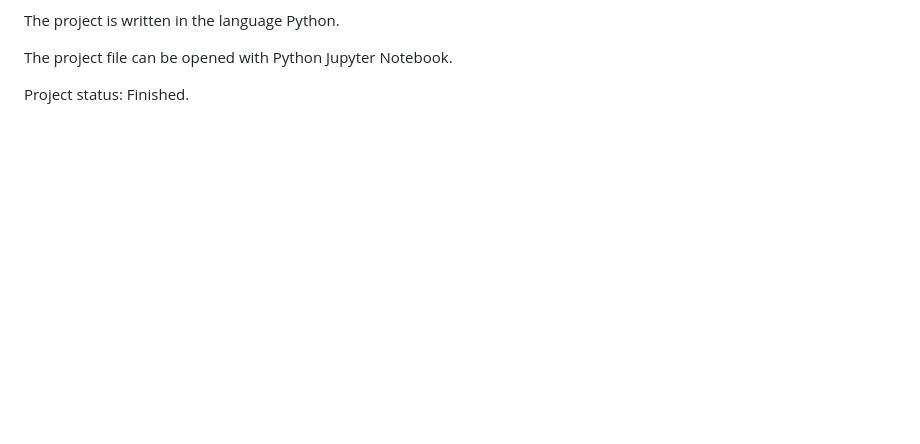
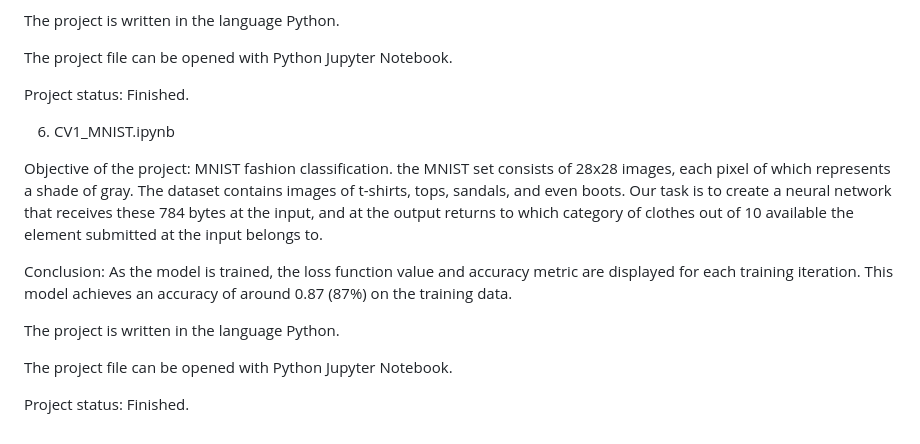
Before and after one commit to electricmechanism/python-machine-learning-projects, a Markdown page: README.md, the part around the change. Drawn GitHub-style; blank space fills up the shorter version.

```diff
--- a/README.md
+++ b/README.md
@@ -119,3 +119,18 @@ The project file can be opened with Python Jupyter Notebook.
 
 Project status:
 Finished.
+
+6) CV1_MNIST.ipynb
+
+Objective of the project:
+MNIST fashion classification. the MNIST set consists of 28x28 images, each pixel of which represents a shade of gray. The dataset contains images of t-shirts, tops, sandals, and even boots. Our task is to create a neural network that receives these 784 bytes at the input, and at the output returns to which category of clothes out of 10 available the element submitted at the input belongs to.
+
+Conclusion:
+As the model is trained, the loss function value and accuracy metric are displayed for each training iteration. This model achieves an accuracy of around 0.87 (87%) on the training data.
+
+The project is written in the language Python.
+
+The project file can be opened with Python Jupyter Notebook.
+
+Project status:
+Finished.
```
